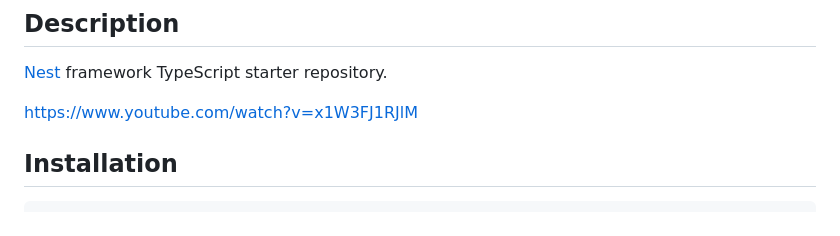
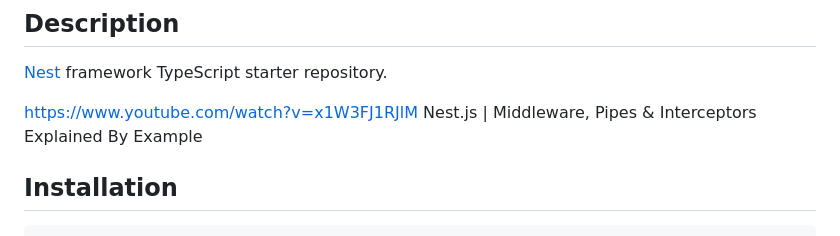
Before and after one commit to cjh-cloud/collective, a Markdown page: nestjs-request-response/README.md, the part around the change. Rendered like a GitHub page.

Commit message:
[nestjs-request-response] update readme

```diff
--- a/nestjs-request-response/README.md
+++ b/nestjs-request-response/README.md
@@ -26,7 +26,7 @@
 
 [Nest](https://github.com/nestjs/nest) framework TypeScript starter repository.
 
-https://www.youtube.com/watch?v=x1W3FJ1RJlM
+https://www.youtube.com/watch?v=x1W3FJ1RJlM Nest.js | Middleware, Pipes & Interceptors Explained By Example
 
 ## Installation
 
```
